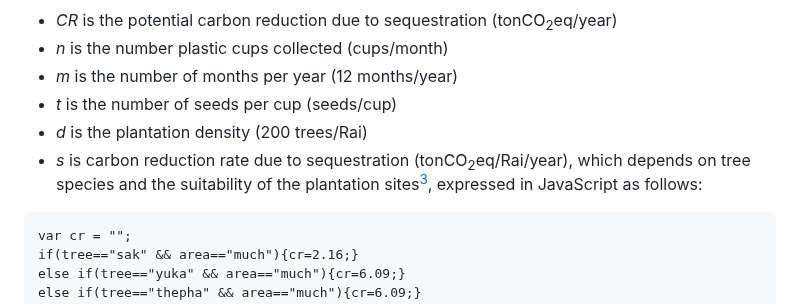
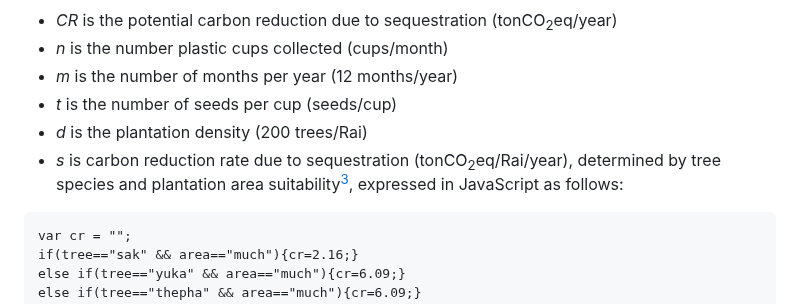
Before and after one commit to Kietpawpan/carbon, a Markdown page: README.md, the part around the change. GitHub-like rendering.

````diff
--- a/README.md
+++ b/README.md
@@ -61,7 +61,7 @@ where,
 - _m_ is the number of months per year (12 months/year)
 - _t_ is the number of seeds per cup (seeds/cup)
 - _d_ is the plantation density (200 trees/Rai)
-- _s_ is carbon reduction rate due to sequestration (tonCO<sub>2</sub>eq/Rai/year), which depends on tree species and the suitability of the plantation sites[^2], expressed in JavaScript as follows:
+- _s_ is carbon reduction rate due to sequestration (tonCO<sub>2</sub>eq/Rai/year), determined by tree species and plantation area suitability[^2], expressed in JavaScript as follows:
 
 ```
 var cr = "";
````
